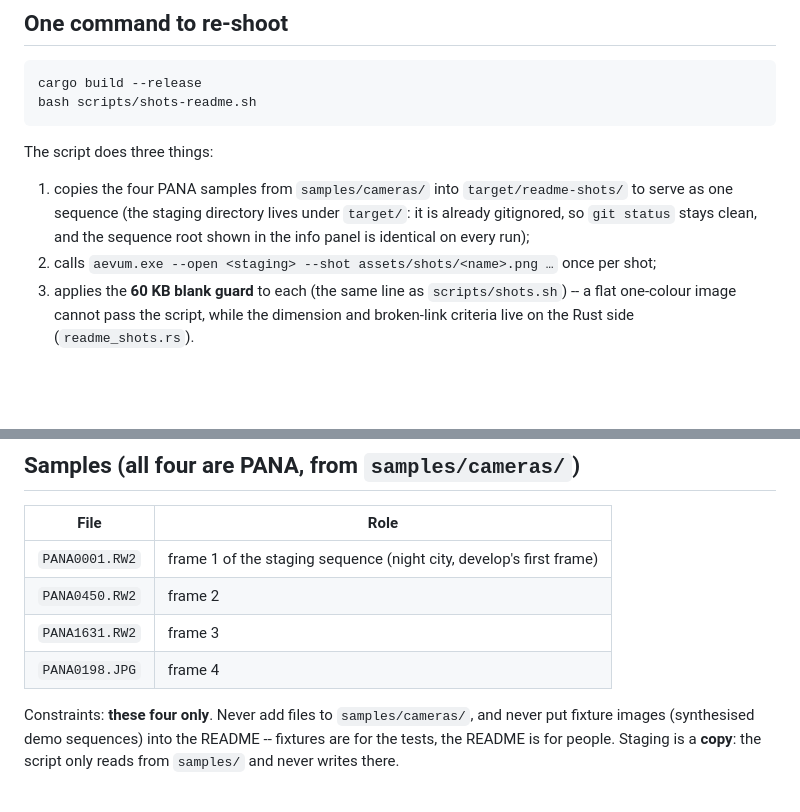
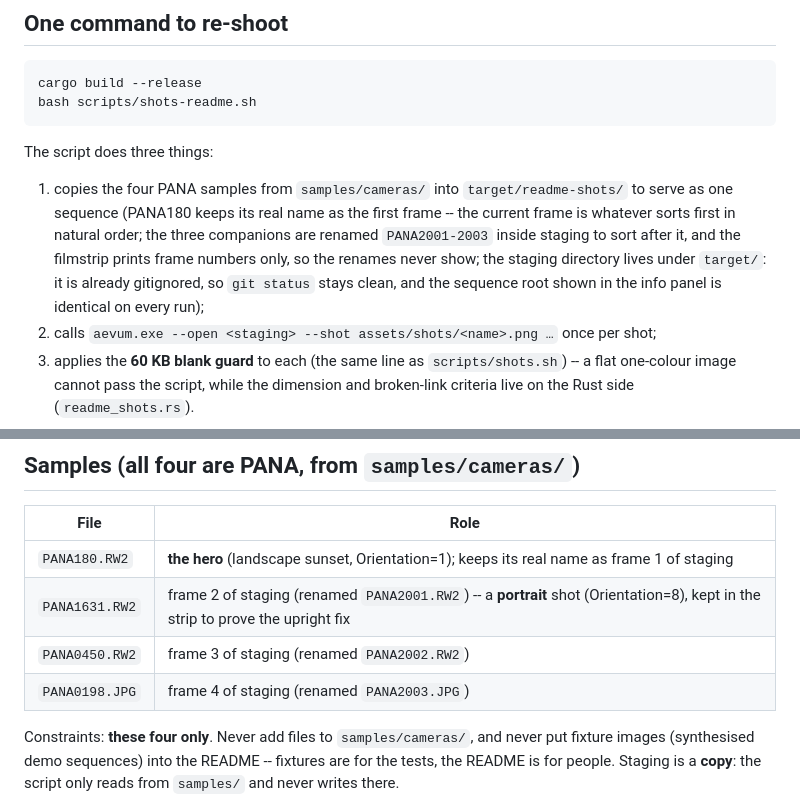
Before and after one commit to ClosedAi-zj/Aevum, a Markdown page: docs/README-截图.en.md, 2 parts joined by grey strips. Rendered like a GitHub page; blank space fills up the shorter version.

```diff
--- a/docs/README-截图.en.md
+++ b/docs/README-截图.en.md
@@ -17,8 +17,11 @@ bash scripts/shots-readme.sh
 The script does three things:
 
 1. copies the four PANA samples from `samples/cameras/` into `target/readme-shots/` to serve
-   as one sequence (the staging directory lives under `target/`: it is already gitignored, so
-   `git status` stays clean, and the sequence root shown in the info panel is identical on
+   as one sequence (PANA180 keeps its real name as the first frame -- the current frame is
+   whatever sorts first in natural order; the three companions are renamed `PANA2001-2003`
+   inside staging to sort after it, and the filmstrip prints frame numbers only, so the
+   renames never show; the staging directory lives under `target/`: it is already gitignored,
+   so `git status` stays clean, and the sequence root shown in the info panel is identical on
    every run);
 2. calls `aevum.exe --open <staging> --shot assets/shots/<name>.png …` once per shot;
 3. applies the **60 KB blank guard** to each (the same line as `scripts/shots.sh`) -- a flat
@@ -45,10 +48,10 @@ target/release/aevum.exe --open <staging> --shot assets/shots/develop.png --modu
 
 | File | Role |
 |---|---|
-| `PANA0001.RW2` | frame 1 of the staging sequence (night city, develop's first frame) |
-| `PANA0450.RW2` | frame 2 |
-| `PANA1631.RW2` | frame 3 |
-| `PANA0198.JPG` | frame 4 |
+| `PANA180.RW2` | **the hero** (landscape sunset, Orientation=1); keeps its real name as frame 1 of staging |
+| `PANA1631.RW2` | frame 2 of staging (renamed `PANA2001.RW2`) -- a **portrait** shot (Orientation=8), kept in the strip to prove the upright fix |
+| `PANA0450.RW2` | frame 3 of staging (renamed `PANA2002.RW2`) |
+| `PANA0198.JPG` | frame 4 of staging (renamed `PANA2003.JPG`) |
 
 Constraints: **these four only**. Never add files to `samples/cameras/`, and never put
 fixture images (synthesised demo sequences) into the README -- fixtures are for the tests,
```
Also changed, not shown: docs/README-截图.md (+6 -4 lines), assets/shots/compose.png, assets/shots/deflicker.png, assets/shots/develop.png, 4 other files.
